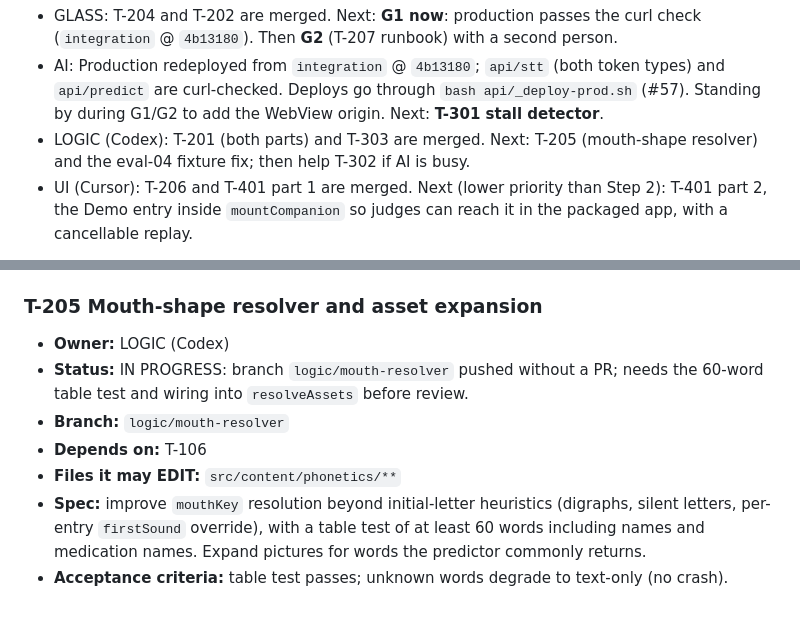
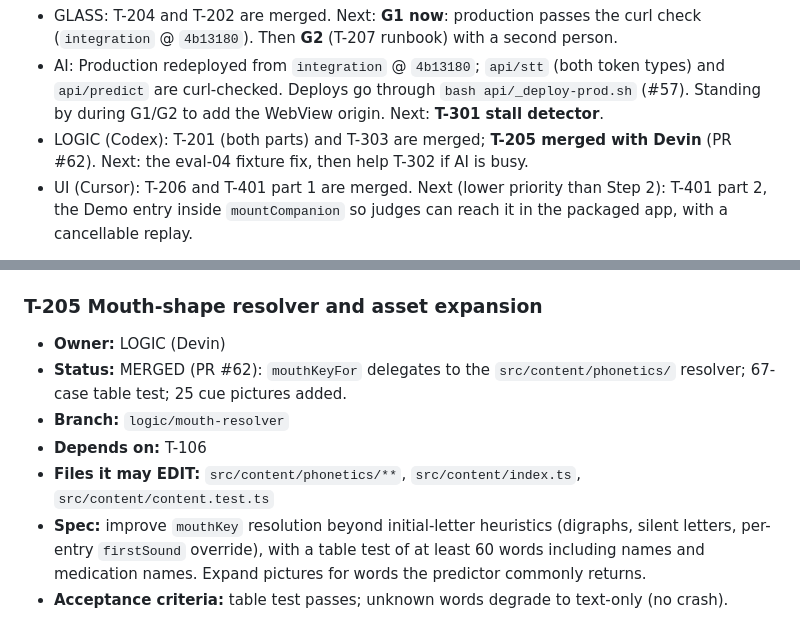
Before and after one commit to SamVD/LA_AI_HACKS_26_TEAM, a Markdown page: TASKS.md, 2 parts joined by grey strips. Rendered like a GitHub page.

Commit message:
T-205: reassign LOGIC owner to Devin, grant content paths, mark merged
Co-Authored-By: Devin AI <158243242+devin-ai-integration[bot]@users.noreply.github.com>

```diff
--- a/TASKS.md
+++ b/TASKS.md
@@ -13,7 +13,7 @@ Single source of truth for who is doing what. Read `PLAN.md` first for architect
 **Queue by lane (now):**
 - GLASS: T-204 and T-202 are merged. Next: **G1 now**: production passes the curl check (`integration` @ `4b13180`). Then **G2** (T-207 runbook) with a second person.
 - AI: Production redeployed from `integration` @ `4b13180`; `api/stt` (both token types) and `api/predict` are curl-checked. Deploys go through `bash api/_deploy-prod.sh` (#57). Standing by during G1/G2 to add the WebView origin. Next: **T-301 stall detector**.
-- LOGIC (Codex): T-201 (both parts) and T-303 are merged. Next: T-205 (mouth-shape resolver) and the eval-04 fixture fix; then help T-302 if AI is busy.
+- LOGIC (Codex): T-201 (both parts) and T-303 are merged; **T-205 merged with Devin** (PR #62). Next: the eval-04 fixture fix, then help T-302 if AI is busy.
 - UI (Cursor): T-206 and T-401 part 1 are merged. Next (lower priority than Step 2): T-401 part 2, the Demo entry inside `mountCompanion` so judges can reach it in the packaged app, with a cancellable replay.
 
 **Global rules for every task (also repeated in the builder prompt):**
@@ -312,11 +312,11 @@ Single source of truth for who is doing what. Read `PLAN.md` first for architect
   - [ ] `step2Enabled` flag gates the whole mode.
 
 ### T-205 Mouth-shape resolver and asset expansion
-- **Owner:** LOGIC (Codex)
-- **Status:** IN PROGRESS: branch `logic/mouth-resolver` pushed without a PR; needs the 60-word table test and wiring into `resolveAssets` before review.
+- **Owner:** LOGIC (Devin)
+- **Status:** MERGED (PR #62): `mouthKeyFor` delegates to the `src/content/phonetics/` resolver; 67-case table test; 25 cue pictures added.
 - **Branch:** `logic/mouth-resolver`
 - **Depends on:** T-106
-- **Files it may EDIT:** `src/content/phonetics/**`
+- **Files it may EDIT:** `src/content/phonetics/**`, `src/content/index.ts`, `src/content/content.test.ts`
 - **Spec:** improve `mouthKey` resolution beyond initial-letter heuristics (digraphs, silent letters, per-entry `firstSound` override), with a table test of at least 60 words including names and medication names. Expand pictures for words the predictor commonly returns.
 - **Acceptance criteria:** table test passes; unknown words degrade to text-only (no crash).
 
```
